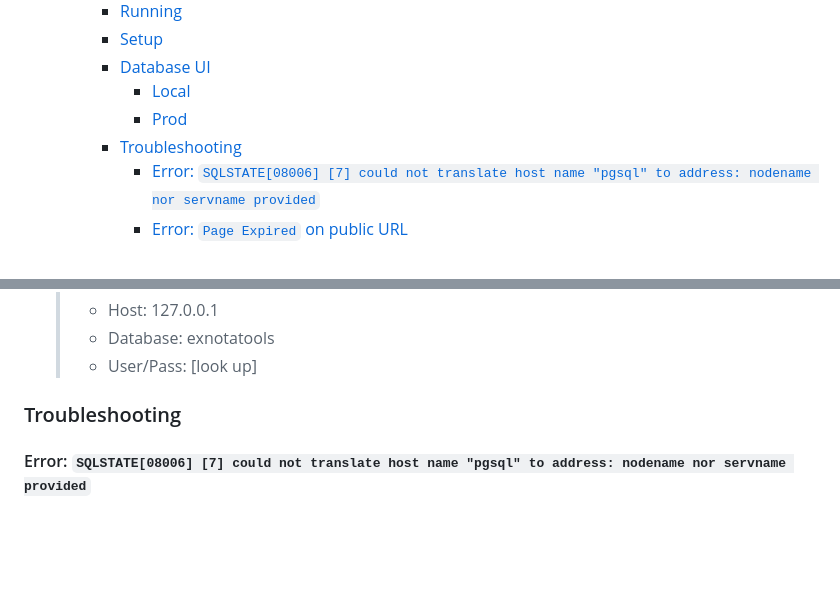
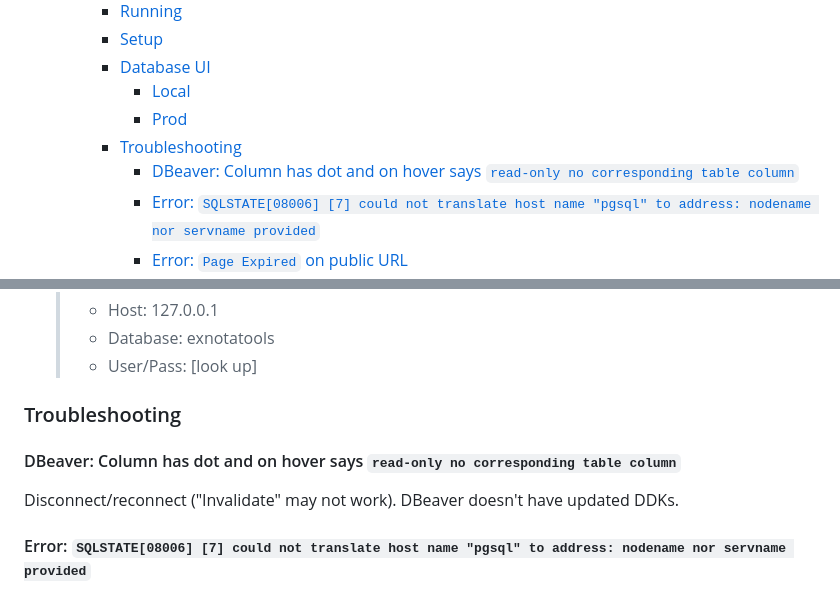
Before and after one commit to mattjustfyi/exnota-tools, a Markdown page: README.md, 2 parts joined by grey strips. GitHub-like rendering; blank space fills up the shorter version.

Commit message:
Add docs for Dbeaver wraning

```diff
--- a/README.md
+++ b/README.md
@@ -11,6 +11,7 @@
       - [Local](#local)
       - [Prod](#prod)
     - [Troubleshooting](#troubleshooting)
+      - [DBeaver: Column has dot and on hover says `read-only no corresponding table column`](#dbeaver-column-has-dot-and-on-hover-says-read-only-no-corresponding-table-column)
       - [Error: `SQLSTATE[08006] [7] could not translate host name "pgsql" to address: nodename nor servname provided`](#error-sqlstate08006-7-could-not-translate-host-name-pgsql-to-address-nodename-nor-servname-provided)
       - [Error: `Page Expired` on public URL](#error-page-expired-on-public-url)
     - [Testing prod build locally](#testing-prod-build-locally)
@@ -144,6 +145,10 @@ Don't run inside dev container!
    > - User/Pass: [look up]
 
 ### Troubleshooting
+
+#### DBeaver: Column has dot and on hover says `read-only no corresponding table column`
+
+Disconnect/reconnect ("Invalidate" may not work). DBeaver doesn't have updated DDKs.
 
 #### Error: `SQLSTATE[08006] [7] could not translate host name "pgsql" to address: nodename nor servname provided`
 
```
